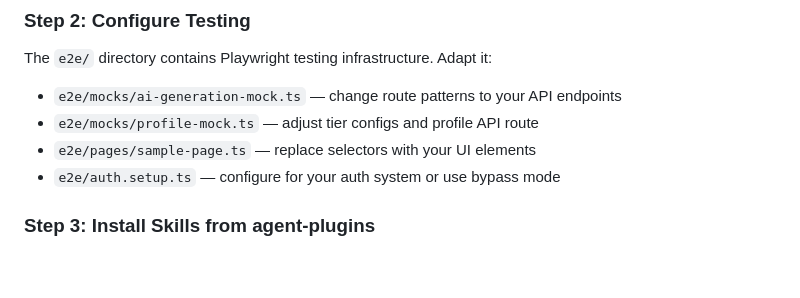
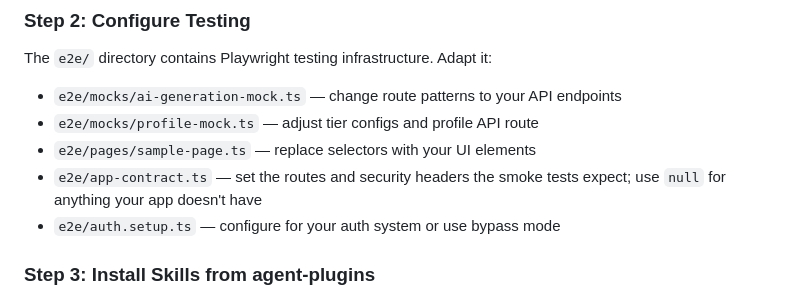
Before and after one commit to stylusnexus/full-starter, a Markdown page: CODEX-SETUP.md, the part around the change. GitHub-like rendering; blank space fills up the shorter version.

```diff
--- a/CODEX-SETUP.md
+++ b/CODEX-SETUP.md
@@ -31,6 +31,7 @@ The `e2e/` directory contains Playwright testing infrastructure. Adapt it:
 - `e2e/mocks/ai-generation-mock.ts` — change route patterns to your API endpoints
 - `e2e/mocks/profile-mock.ts` — adjust tier configs and profile API route
 - `e2e/pages/sample-page.ts` — replace selectors with your UI elements
+- `e2e/app-contract.ts` — set the routes and security headers the smoke tests expect; use `null` for anything your app doesn't have
 - `e2e/auth.setup.ts` — configure for your auth system or use bypass mode
 
 ### Step 3: Install Skills from agent-plugins
```
Also changed, not shown: CLAUDE-SETUP.md (+1 -0 lines), CURSOR-SETUP.md (+1 -0 lines).
